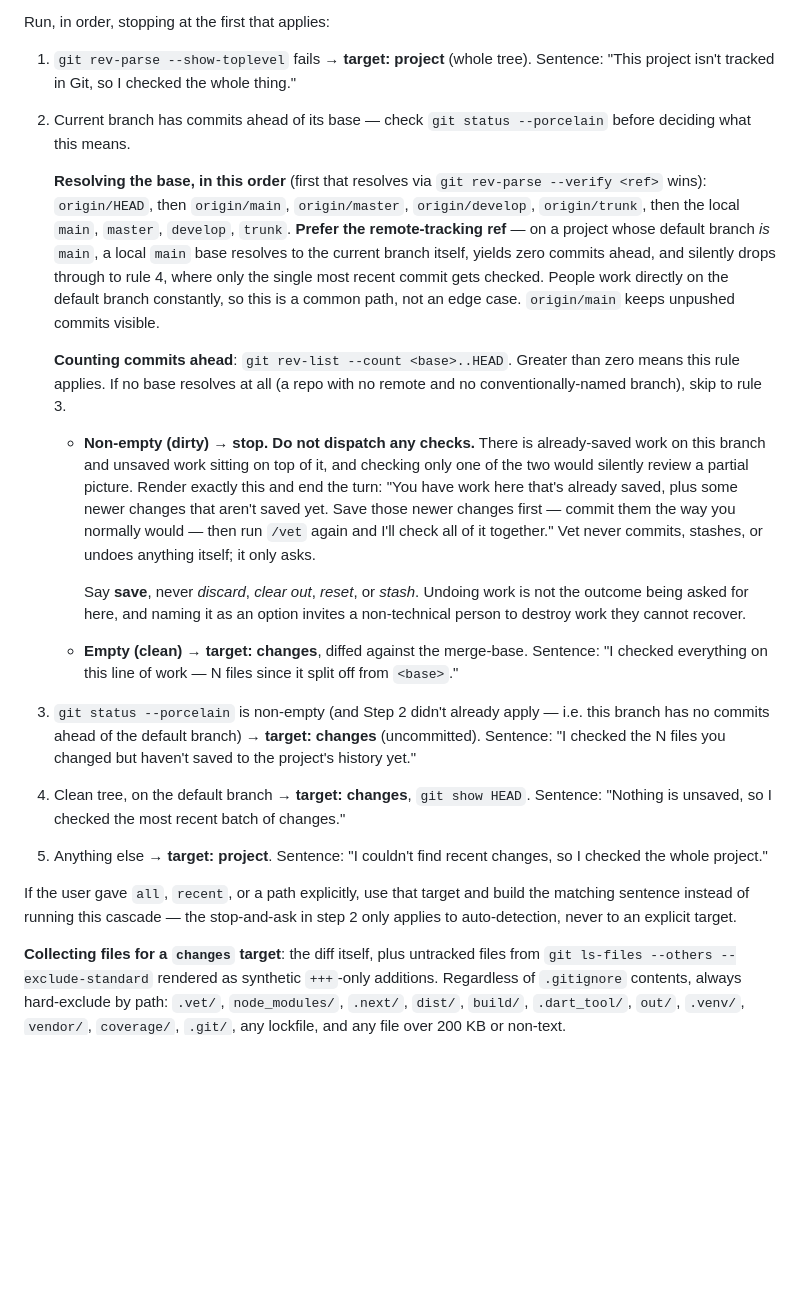
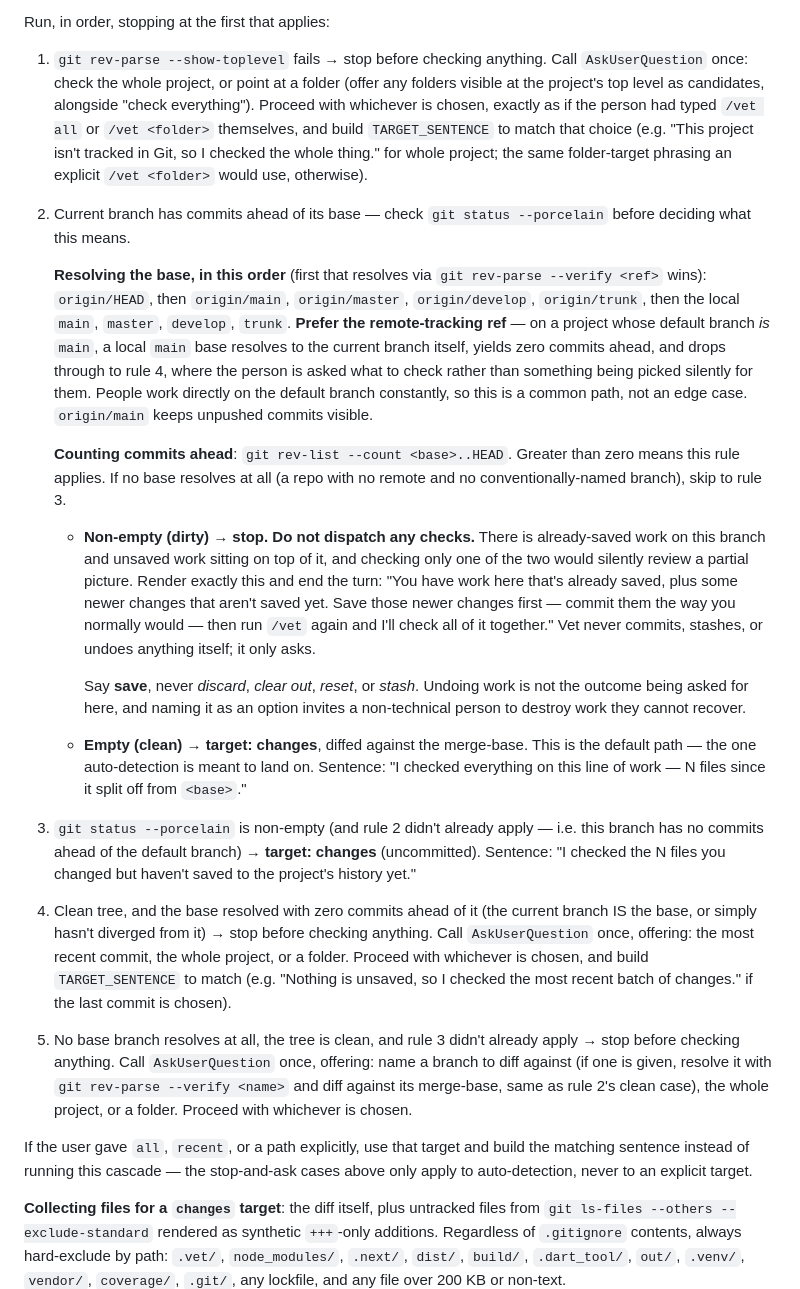
Before and after one commit to LarryHsiao/vet, a Markdown page: skills/vet/SKILL.md, the part around the change. GitHub-like rendering; blank space fills up the shorter version.

Commit message:
Ask instead of silently falling back when no base-branch diff is possible

```diff
--- a/skills/vet/SKILL.md
+++ b/skills/vet/SKILL.md
@@ -85,8 +85,15 @@ wasn't understood.
 
 Run, in order, stopping at the first that applies:
 
-1. `git rev-parse --show-toplevel` fails → **target: project** (whole tree).
-   Sentence: "This project isn't tracked in Git, so I checked the whole thing."
+1. `git rev-parse --show-toplevel` fails → stop before checking anything.
+   Call `AskUserQuestion` once: check the whole project, or point at a
+   folder (offer any folders visible at the project's top level as
+   candidates, alongside "check everything"). Proceed with whichever is
+   chosen, exactly as if the person had typed `/vet all` or `/vet <folder>`
+   themselves, and build `TARGET_SENTENCE` to match that choice (e.g. "This
+   project isn't tracked in Git, so I checked the whole thing." for whole
+   project; the same folder-target phrasing an explicit `/vet <folder>`
+   would use, otherwise).
 2. Current branch has commits ahead of its base — check `git status --porcelain`
    before deciding what this means.
 
@@ -95,10 +102,11 @@ Run, in order, stopping at the first that applies:
    `origin/master`, `origin/develop`, `origin/trunk`, then the local `main`,
    `master`, `develop`, `trunk`. **Prefer the remote-tracking ref** — on a
    project whose default branch *is* `main`, a local `main` base resolves to
-   the current branch itself, yields zero commits ahead, and silently drops
-   through to rule 4, where only the single most recent commit gets checked.
-   People work directly on the default branch constantly, so this is a common
-   path, not an edge case. `origin/main` keeps unpushed commits visible.
+   the current branch itself, yields zero commits ahead, and drops through
+   to rule 4, where the person is asked what to check rather than something
+   being picked silently for them. People work directly on the default
+   branch constantly, so this is a common path, not an edge case.
+   `origin/main` keeps unpushed commits visible.
 
    **Counting commits ahead**: `git rev-list --count <base>..HEAD`. Greater
    than zero means this rule applies. If no base resolves at all (a repo with
@@ -116,20 +124,31 @@ Run, in order, stopping at the first that applies:
      work is not the outcome being asked for here, and naming it as an option
      invites a non-technical person to destroy work they cannot recover.
    - **Empty (clean)** → **target: changes**, diffed against the merge-base.
+     This is the default path — the one auto-detection is meant to land on.
      Sentence: "I checked everything on this line of work — N files since it
      split off from `<base>`."
-3. `git status --porcelain` is non-empty (and Step 2 didn't already apply —
+3. `git status --porcelain` is non-empty (and rule 2 didn't already apply —
    i.e. this branch has no commits ahead of the default branch) →
    **target: changes** (uncommitted). Sentence: "I checked the N files you
    changed but haven't saved to the project's history yet."
-4. Clean tree, on the default branch → **target: changes**, `git show HEAD`.
-   Sentence: "Nothing is unsaved, so I checked the most recent batch of changes."
-5. Anything else → **target: project**. Sentence: "I couldn't find recent
-   changes, so I checked the whole project."
+4. Clean tree, and the base resolved with zero commits ahead of it (the
+   current branch IS the base, or simply hasn't diverged from it) → stop
+   before checking anything. Call `AskUserQuestion` once, offering: the most
+   recent commit, the whole project, or a folder. Proceed with whichever is
+   chosen, and build `TARGET_SENTENCE` to match (e.g. "Nothing is unsaved,
+   so I checked the most recent batch of changes." if the last commit is
+   chosen).
+5. No base branch resolves at all, the tree is clean, and rule 3 didn't
+   already apply → stop before checking anything. Call `AskUserQuestion`
+   once, offering: name a branch to diff against (if one is given, resolve
+   it with `git rev-parse --verify <name>` and diff against its merge-base,
+   same as rule 2's clean case), the whole project, or a folder. Proceed
+   with whichever is chosen.
 
 If the user gave `all`, `recent`, or a path explicitly, use that target and
-build the matching sentence instead of running this cascade — the stop-and-ask
-in step 2 only applies to auto-detection, never to an explicit target.
+build the matching sentence instead of running this cascade — the
+stop-and-ask cases above only apply to auto-detection, never to an explicit
+target.
 
 **Collecting files for a `changes` target**: the diff itself, plus untracked
 files from `git ls-files --others --exclude-standard` rendered as synthetic
```
